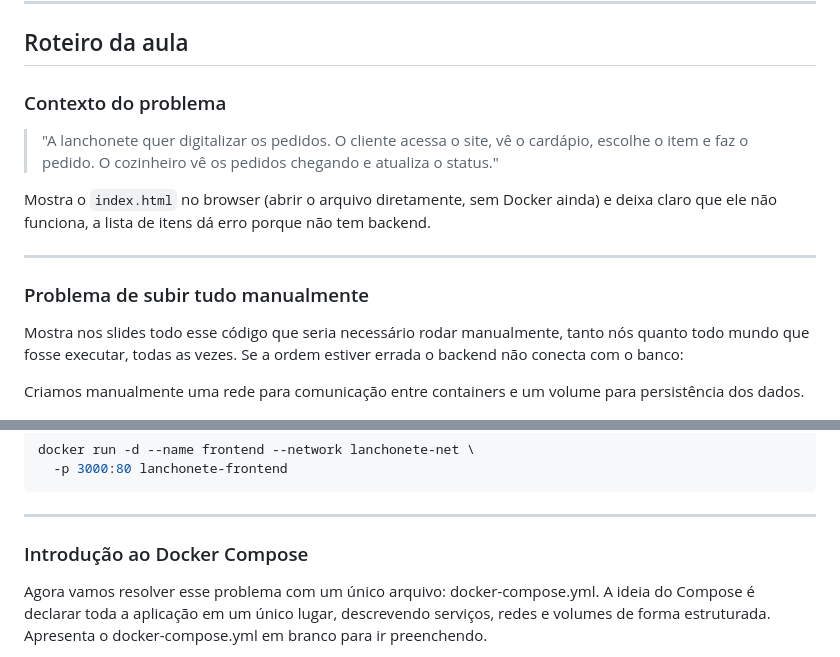
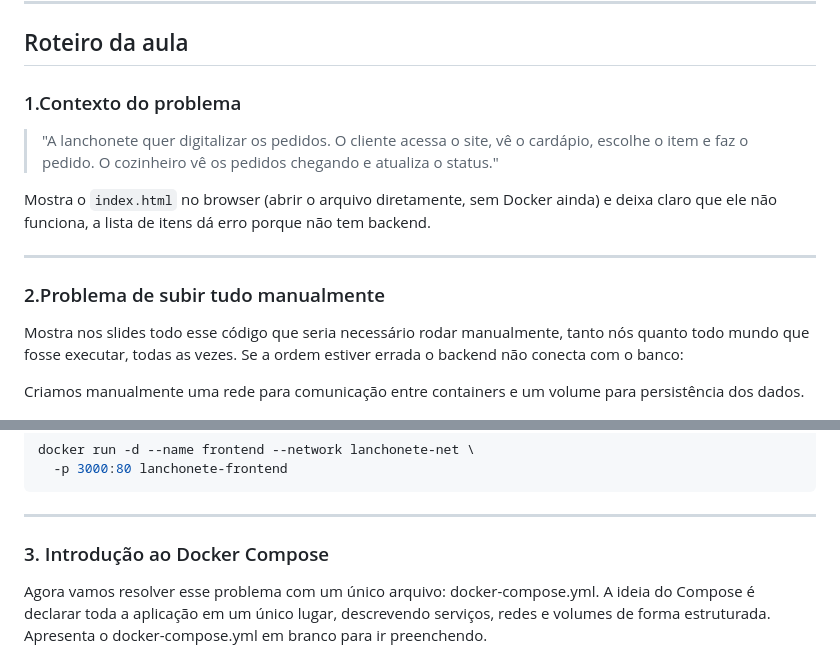
Before and after one commit to marianamarrao/docker-compose-aula, a Markdown page: ROTEIRO_AULA.md, 2 parts joined by grey strips. Drawn GitHub-style.

Commit message:
refactor: enumerandoos textos

```diff
--- a/ROTEIRO_AULA.md
+++ b/ROTEIRO_AULA.md
@@ -22,7 +22,7 @@ lanchonete/
 
 ## Roteiro da aula
 
-### Contexto do problema
+### 1.Contexto do problema
 
 > "A lanchonete quer digitalizar os pedidos.
 > O cliente acessa o site, vê o cardápio, escolhe o item e faz o pedido.
@@ -32,7 +32,7 @@ Mostra o `index.html` no browser (abrir o arquivo diretamente, sem Docker ainda)
 
 ---
 
-### Problema de subir tudo manualmente
+### 2.Problema de subir tudo manualmente
 
 Mostra nos slides todo esse código que seria necessário rodar manualmente, tanto nós quanto todo mundo que fosse executar, todas as vezes. Se a ordem estiver errada o backend não conecta com o banco:
 
@@ -71,7 +71,7 @@ docker run -d --name frontend --network lanchonete-net \
 
 ---
 
-### Introdução ao Docker Compose
+### 3. Introdução ao Docker Compose
 Agora vamos resolver esse problema com um único arquivo: docker-compose.yml.
 A ideia do Compose é declarar toda a aplicação em um único lugar, descrevendo serviços, redes e volumes de forma estruturada.
 Apresenta o docker-compose.yml em branco para ir preenchendo.
```
